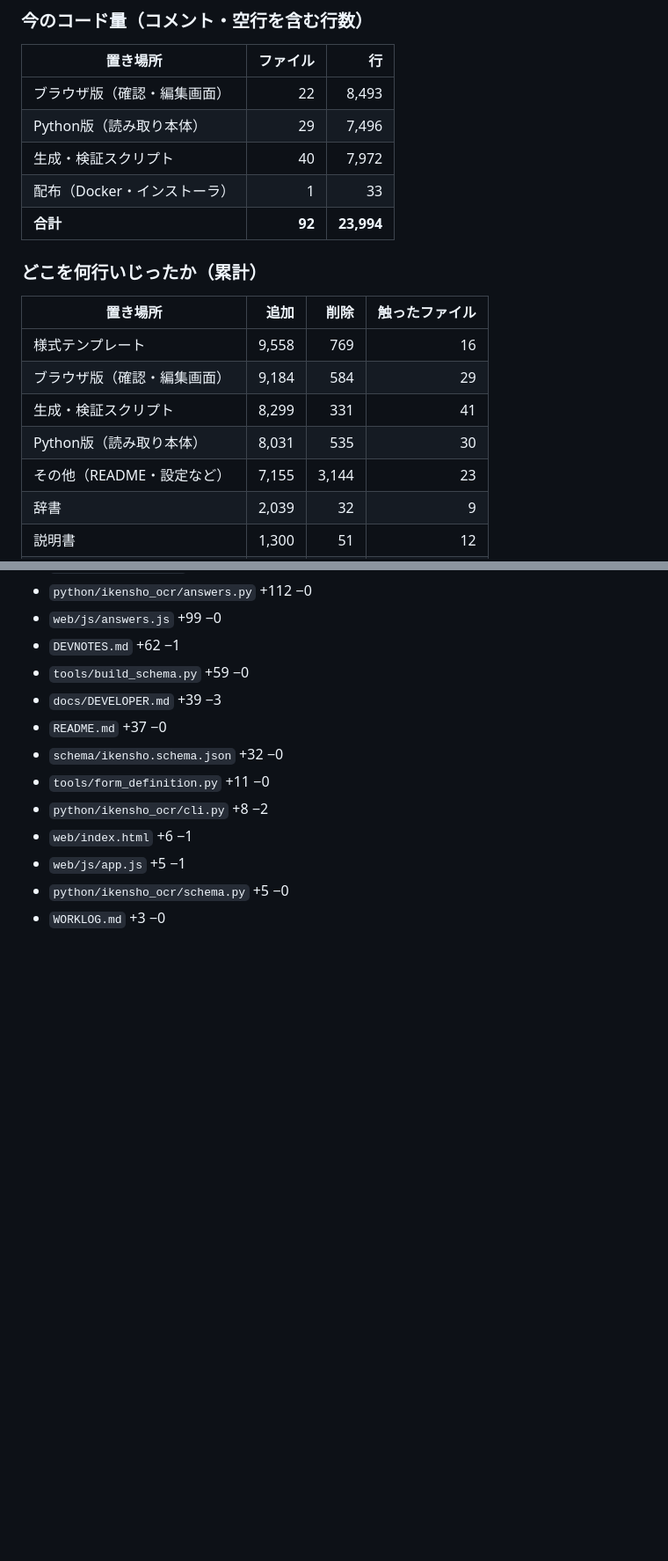
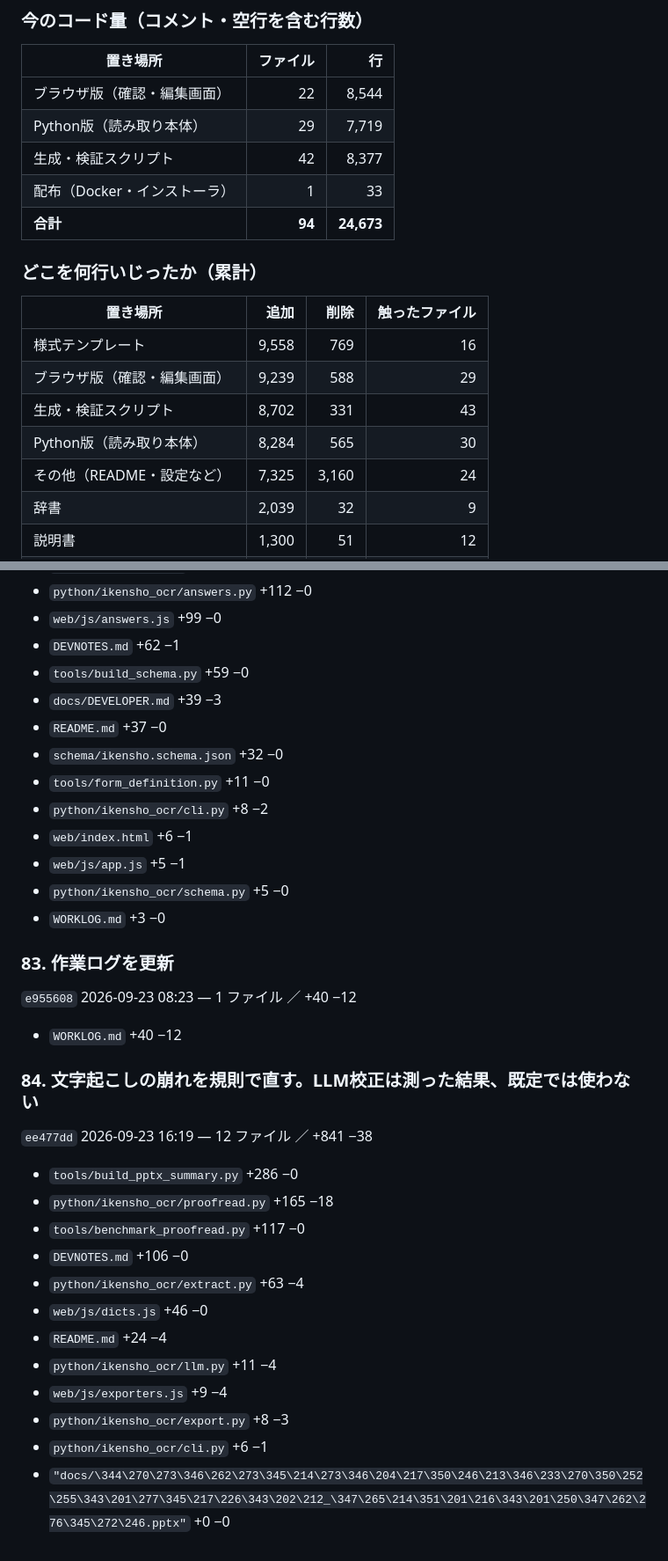
Before and after one commit to masarusanuki/ikensho-ocr, a Markdown page: WORKLOG.md, 2 parts joined by grey strips. Shown at 88% size. Drawn GitHub-style; blank space fills up the shorter version.

Commit message:
作業ログを更新
Co-Authored-By: Claude Opus 5 <noreply@anthropic.com>

```diff
--- a/WORKLOG.md
+++ b/WORKLOG.md
@@ -187,21 +189,21 @@ python tools/build_worklog.py --check  # 最新かどうかだけ調べる（終
 
 | 置き場所 | ファイル | 行 |
 |---|---:|---:|
-| ブラウザ版（確認・編集画面） | 22 | 8,493 |
-| Python版（読み取り本体） | 29 | 7,496 |
-| 生成・検証スクリプト | 40 | 7,972 |
+| ブラウザ版（確認・編集画面） | 22 | 8,544 |
+| Python版（読み取り本体） | 29 | 7,719 |
+| 生成・検証スクリプト | 42 | 8,377 |
 | 配布（Docker・インストーラ） | 1 | 33 |
-| **合計** | **92** | **23,994** |
+| **合計** | **94** | **24,673** |
 
 ### どこを何行いじったか（累計）
 
 | 置き場所 | 追加 | 削除 | 触ったファイル |
 |---|---:|---:|---:|
 | 様式テンプレート | 9,558 | 769 | 16 |
-| ブラウザ版（確認・編集画面） | 9,184 | 584 | 29 |
-| 生成・検証スクリプト | 8,299 | 331 | 41 |
-| Python版（読み取り本体） | 8,031 | 535 | 30 |
-| その他（README・設定など） | 7,155 | 3,144 | 23 |
+| ブラウザ版（確認・編集画面） | 9,239 | 588 | 29 |
+| 生成・検証スクリプト | 8,702 | 331 | 43 |
+| Python版（読み取り本体） | 8,284 | 565 | 30 |
+| その他（README・設定など） | 7,325 | 3,160 | 24 |
 | 辞書 | 2,039 | 32 | 9 |
 | 説明書 | 1,300 | 51 | 12 |
 | 項目定義 | 1,259 | 82 | 1 |
@@ -1219,4 +1223,27 @@ python tools/build_worklog.py --check  # 最新かどうかだけ調べる（終
 - `python/ikensho_ocr/schema.py` +5 −0
 - `WORKLOG.md` +3 −0
 
+### 83. 作業ログを更新
+
+`e955608` 2026-09-23 08:23 — 1 ファイル ／ +40 −12
+
+- `WORKLOG.md` +40 −12
+
+### 84. 文字起こしの崩れを規則で直す。LLM校正は測った結果、既定では使わない
+
+`ee477dd` 2026-09-23 16:19 — 12 ファイル ／ +841 −38
+
+- `tools/build_pptx_summary.py` +286 −0
+- `python/ikensho_ocr/proofread.py` +165 −18
+- `tools/benchmark_proofread.py` +117 −0
+- `DEVNOTES.md` +106 −0
+- `python/ikensho_ocr/extract.py` +63 −4
+- `web/js/dicts.js` +46 −0
+- `README.md` +24 −4
+- `python/ikensho_ocr/llm.py` +11 −4
+- `web/js/exporters.js` +9 −4
+- `python/ikensho_ocr/export.py` +8 −3
+- `python/ikensho_ocr/cli.py` +6 −1
+- `"docs/\344\270\273\346\262\273\345\214\273\346\204\217\350\246\213\346\233\270\350\252\255\343\201\277\345\217\226\343\202\212_\347\265\214\351\201\216\343\201\250\347\262\276\345\272\246.pptx"` +0 −0
+
 <!-- AUTO_END -->
```
Also changed, not shown: other parts of WORKLOG.md (+6 -2 lines).
